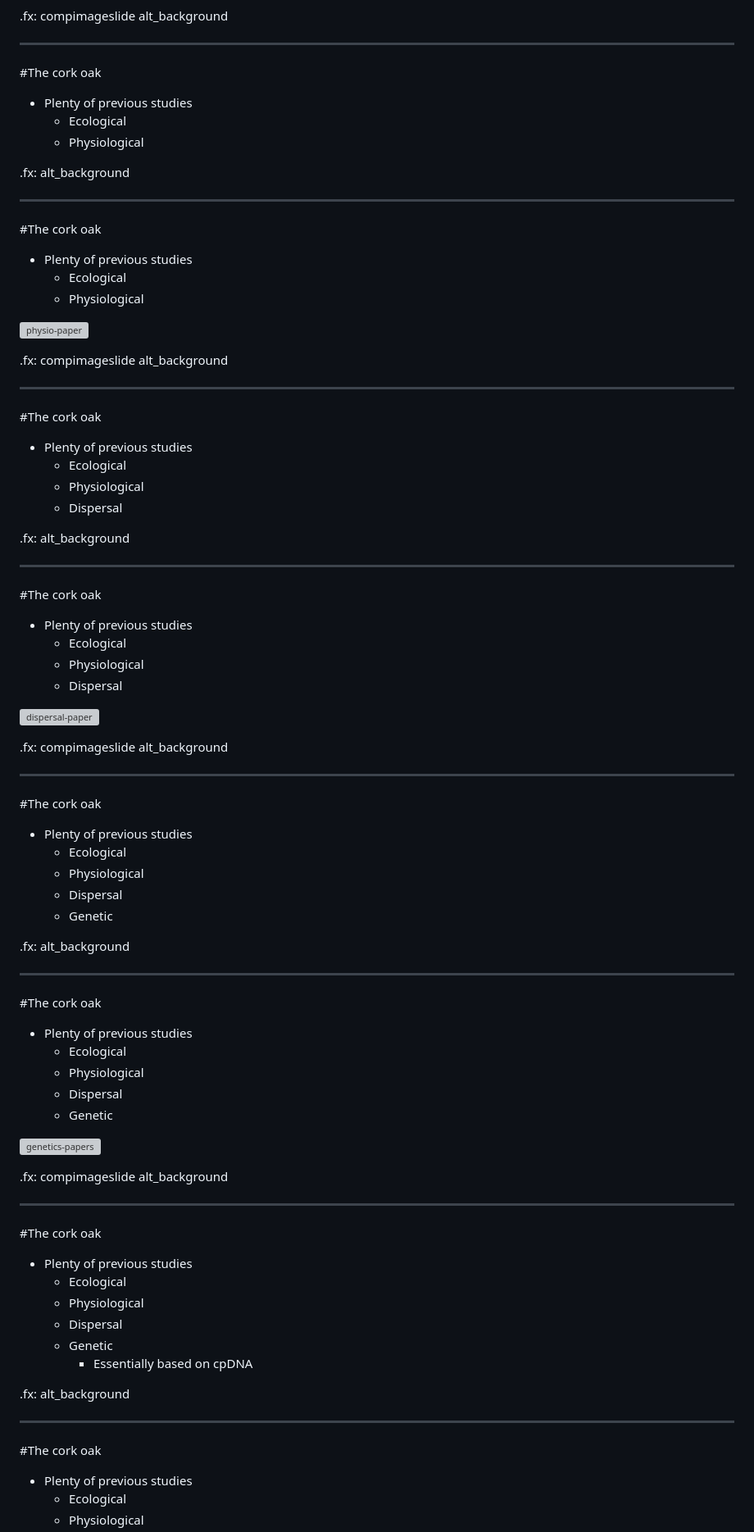
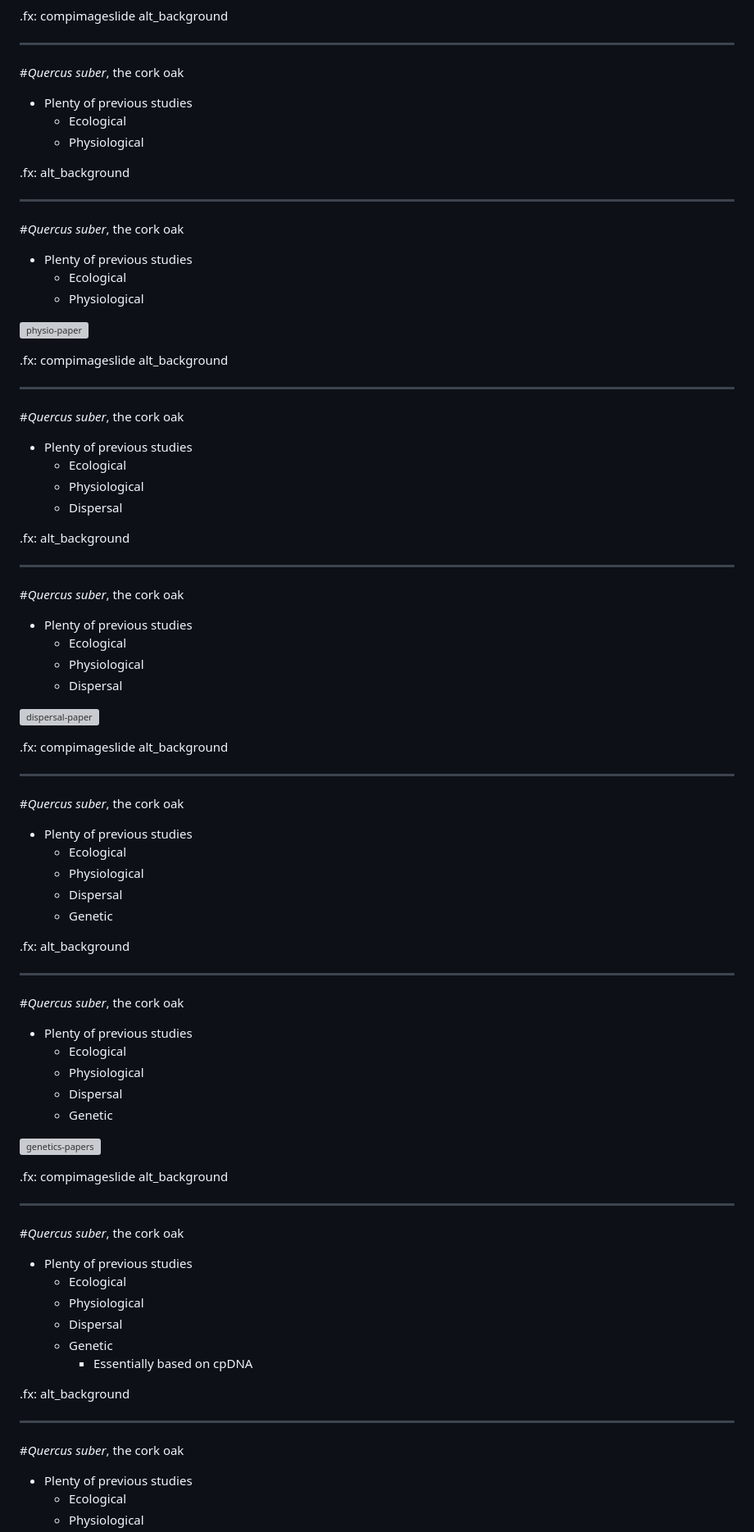
Before and after one commit to StuntsPT/BODs2017, a Markdown page: docs/BOD2017.md, the part around the change printed below. Shown: that part at 82% size. Rendered like a GitHub page; grey boxes are pictures that could not be loaded.

```diff
--- a/docs/BOD2017.md
+++ b/docs/BOD2017.md
@@ -116,7 +141,7 @@
 
 ---
 
-#The cork oak
+#*Quercus suber*, the cork oak
 
 * Plenty of previous studies
     * Ecological
@@ -126,7 +151,7 @@
 
 ---
 
-#The cork oak
+#*Quercus suber*, the cork oak
 
 * Plenty of previous studies
     * Ecological
@@ -139,7 +164,7 @@
 
 ---
 
-#The cork oak
+#*Quercus suber*, the cork oak
 
 * Plenty of previous studies
     * Ecological
@@ -150,7 +175,7 @@
 
 ---
 
-#The cork oak
+#*Quercus suber*, the cork oak
 
 * Plenty of previous studies
     * Ecological
@@ -163,7 +188,7 @@
 
 ---
 
-#The cork oak
+#*Quercus suber*, the cork oak
 
 * Plenty of previous studies
     * Ecological
@@ -175,7 +200,7 @@
 
 ---
 
-#The cork oak
+#*Quercus suber*, the cork oak
 
 * Plenty of previous studies
     * Ecological
@@ -189,7 +214,7 @@
 
 ---
 
-#The cork oak
+#*Quercus suber*, the cork oak
 
 * Plenty of previous studies
     * Ecological
@@ -202,7 +227,7 @@
 
 ---
 
-#The cork oak
+#*Quercus suber*, the cork oak
 
 * Plenty of previous studies
     * Ecological
```
Also changed, not shown: other parts of docs/BOD2017.md (+41 -16 lines), docs/assets/cork.png (added), 1 other file.
